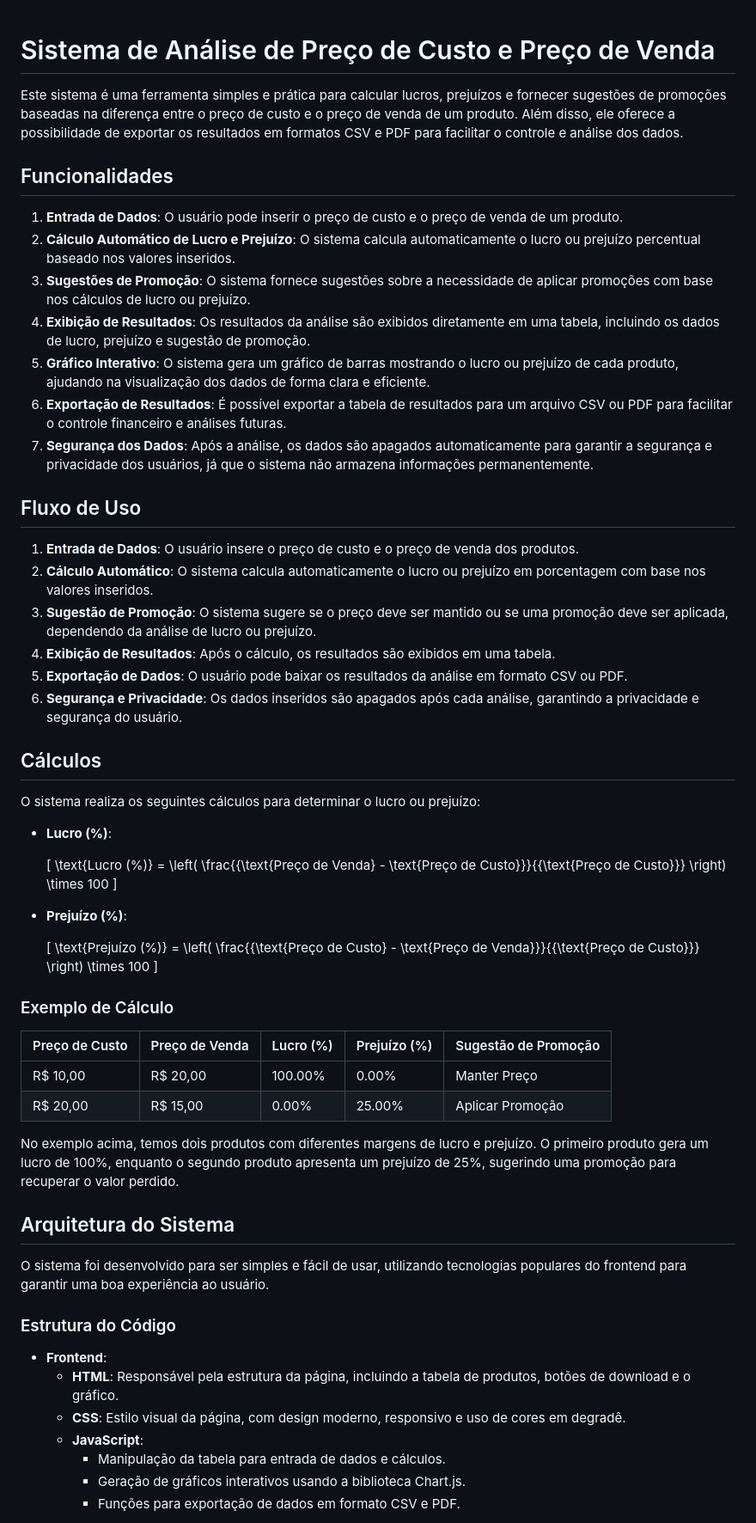
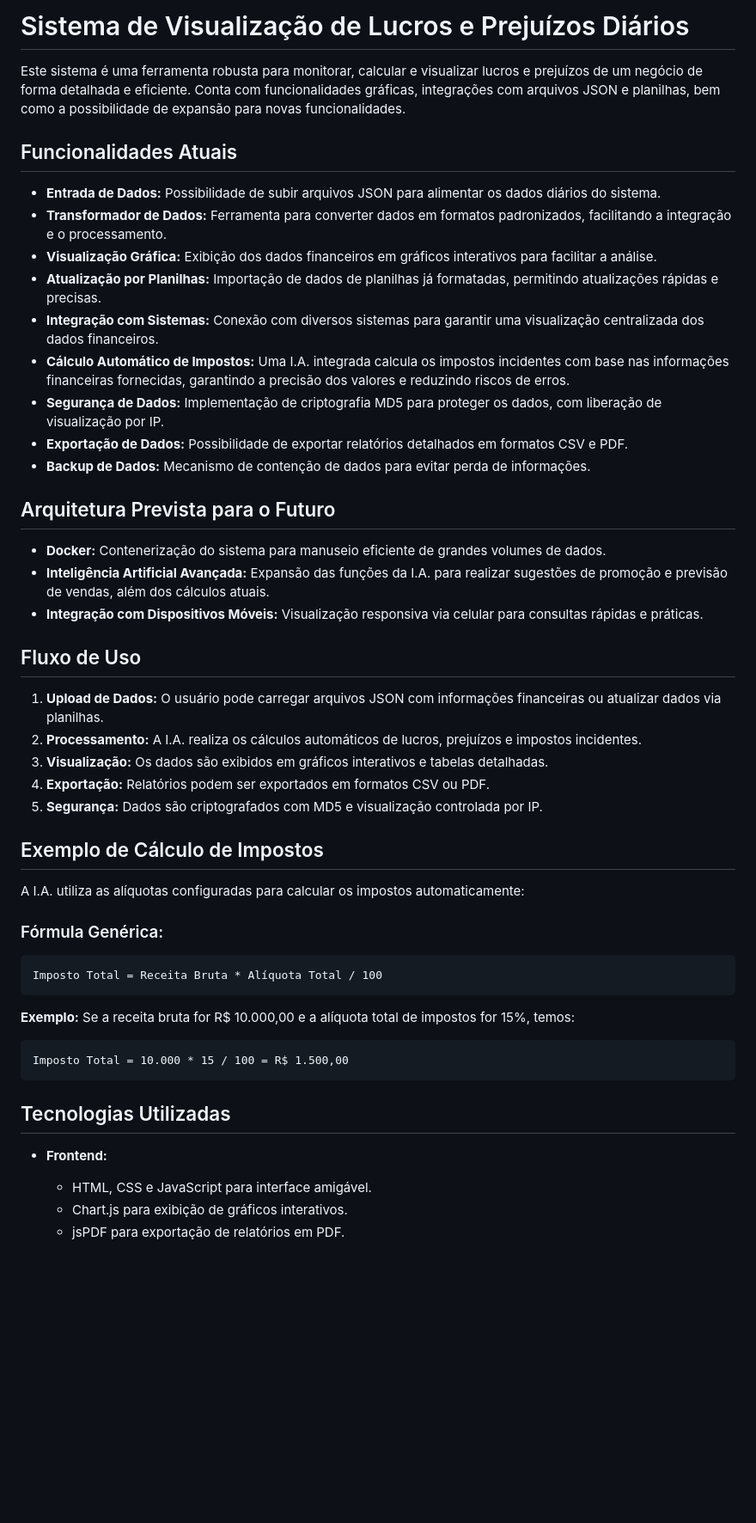
Before and after one commit to HanzoSasaki/fastNew, a Markdown page: README.md, the part around one of its changes. Shown at 86% size. Drawn GitHub-style; blank space fills up the shorter version.

````diff
--- a/README.md
+++ b/README.md
@@ -1,64 +1,53 @@
+# Sistema de Visualização de Lucros e Prejuízos Diários
 
+Este sistema é uma ferramenta robusta para monitorar, calcular e visualizar lucros e prejuízos de um negócio de forma detalhada e eficiente. Conta com funcionalidades gráficas, integrações com arquivos JSON e planilhas, bem como a possibilidade de expansão para novas funcionalidades.
 
-# Sistema de Análise de Preço de Custo e Preço de Venda
+## Funcionalidades Atuais
 
-Este sistema é uma ferramenta simples e prática para calcular lucros, prejuízos e fornecer sugestões de promoções baseadas na diferença entre o preço de custo e o preço de venda de um produto. Além disso, ele oferece a possibilidade de exportar os resultados em formatos CSV e PDF para facilitar o controle e análise dos dados.
+- **Entrada de Dados:** Possibilidade de subir arquivos JSON para alimentar os dados diários do sistema.
+- **Transformador de Dados:** Ferramenta para converter dados em formatos padronizados, facilitando a integração e o processamento.
+- **Visualização Gráfica:** Exibição dos dados financeiros em gráficos interativos para facilitar a análise.
+- **Atualização por Planilhas:** Importação de dados de planilhas já formatadas, permitindo atualizações rápidas e precisas.
+- **Integração com Sistemas:** Conexão com diversos sistemas para garantir uma visualização centralizada dos dados financeiros.
+- **Cálculo Automático de Impostos:** Uma I.A. integrada calcula os impostos incidentes com base nas informações financeiras fornecidas, garantindo a precisão dos valores e reduzindo riscos de erros.
+- **Segurança de Dados:** Implementação de criptografia MD5 para proteger os dados, com liberação de visualização por IP.
+- **Exportação de Dados:** Possibilidade de exportar relatórios detalhados em formatos CSV e PDF.
+- **Backup de Dados:** Mecanismo de contenção de dados para evitar perda de informações.
 
-## Funcionalidades
+## Arquitetura Prevista para o Futuro
 
-1. **Entrada de Dados**: O usuário pode inserir o preço de custo e o preço de venda de um produto.
-2. **Cálculo Automático de Lucro e Prejuízo**: O sistema calcula automaticamente o lucro ou prejuízo percentual baseado nos valores inseridos.
-3. **Sugestões de Promoção**: O sistema fornece sugestões sobre a necessidade de aplicar promoções com base nos cálculos de lucro ou prejuízo.
-4. **Exibição de Resultados**: Os resultados da análise são exibidos diretamente em uma tabela, incluindo os dados de lucro, prejuízo e sugestão de promoção.
-5. **Gráfico Interativo**: O sistema gera um gráfico de barras mostrando o lucro ou prejuízo de cada produto, ajudando na visualização dos dados de forma clara e eficiente.
-6. **Exportação de Resultados**: É possível exportar a tabela de resultados para um arquivo CSV ou PDF para facilitar o controle financeiro e análises futuras.
-7. **Segurança dos Dados**: Após a análise, os dados são apagados automaticamente para garantir a segurança e privacidade dos usuários, já que o sistema não armazena informações permanentemente.
+- **Docker:** Contenerização do sistema para manuseio eficiente de grandes volumes de dados.
+- **Inteligência Artificial Avançada:** Expansão das funções da I.A. para realizar sugestões de promoção e previsão de vendas, além dos cálculos atuais.
+- **Integração com Dispositivos Móveis:** Visualização responsiva via celular para consultas rápidas e práticas.
 
 ## Fluxo de Uso
 
-1. **Entrada de Dados**: O usuário insere o preço de custo e o preço de venda dos produtos.
-2. **Cálculo Automático**: O sistema calcula automaticamente o lucro ou prejuízo em porcentagem com base nos valores inseridos.
-3. **Sugestão de Promoção**: O sistema sugere se o preço deve ser mantido ou se uma promoção deve ser aplicada, dependendo da análise de lucro ou prejuízo.
-4. **Exibição de Resultados**: Após o cálculo, os resultados são exibidos em uma tabela.
-5. **Exportação de Dados**: O usuário pode baixar os resultados da análise em formato CSV ou PDF.
-6. **Segurança e Privacidade**: Os dados inseridos são apagados após cada análise, garantindo a privacidade e segurança do usuário.
+1. **Upload de Dados:** O usuário pode carregar arquivos JSON com informações financeiras ou atualizar dados via planilhas.
+2. **Processamento:** A I.A. realiza os cálculos automáticos de lucros, prejuízos e impostos incidentes.
+3. **Visualização:** Os dados são exibidos em gráficos interativos e tabelas detalhadas.
+4. **Exportação:** Relatórios podem ser exportados em formatos CSV ou PDF.
+5. **Segurança:** Dados são criptografados com MD5 e visualização controlada por IP.
 
-## Cálculos
+## Exemplo de Cálculo de Impostos
 
-O sistema realiza os seguintes cálculos para determinar o lucro ou prejuízo:
+A I.A. utiliza as alíquotas configuradas para calcular os impostos automaticamente:
 
-- **Lucro (%)**:
+### Fórmula Genérica:
 
-  \[
-  \text{Lucro (\%)} = \left( \frac{{\text{Preço de Venda} - \text{Preço de Custo}}}{{\text{Preço de Custo}}} \right) \times 100
-  \]
+```
+Imposto Total = Receita Bruta * Alíquota Total / 100
+```
 
-- **Prejuízo (%)**:
+**Exemplo:**
+Se a receita bruta for R$ 10.000,00 e a alíquota total de impostos for 15%, temos:
+```
+Imposto Total = 10.000 * 15 / 100 = R$ 1.500,00
+```
 
-  \[
-  \text{Prejuízo (\%)} = \left( \frac{{\text{Preço de Custo} - \text{Preço de Venda}}}{{\text{Preço de Custo}}} \right) \times 100
-  \]
+## Tecnologias Utilizadas
 
-### Exemplo de Cálculo
+- **Frontend:**
+  - HTML, CSS e JavaScript para interface amigável.
+  - Chart.js para exibição de gráficos interativos.
+  - jsPDF para exportação de relatórios em PDF.
 
-| Preço de Custo | Preço de Venda | Lucro (%) | Prejuízo (%) | Sugestão de Promoção |
-|----------------|----------------|-----------|--------------|----------------------|
-| R$ 10,00       | R$ 20,00       | 100.00%   | 0.00%        | Manter Preço         |
-| R$ 20,00       | R$ 15,00       | 0.00%     | 25.00%       | Aplicar Promoção     |
-
-No exemplo acima, temos dois produtos com diferentes margens de lucro e prejuízo. O primeiro produto gera um lucro de 100%, enquanto o segundo produto apresenta um prejuízo de 25%, sugerindo uma promoção para recuperar o valor perdido.
-
-## Arquitetura do Sistema
-
-O sistema foi desenvolvido para ser simples e fácil de usar, utilizando tecnologias populares do frontend para garantir uma boa experiência ao usuário.
-
-### Estrutura do Código
-
-- **Frontend**:
-  - **HTML**: Responsável pela estrutura da página, incluindo a tabela de produtos, botões de download e o gráfico.
-  - **CSS**: Estilo visual da página, com design moderno, responsivo e uso de cores em degradê.
-  - **JavaScript**:
-    - Manipulação da tabela para entrada de dados e cálculos.
-    - Geração de gráficos interativos usando a biblioteca Chart.js.
-    - Funções para exportação de dados em formato CSV e PDF.
-
````
Also changed, not shown: other parts of README.md (+8 -22 lines).
